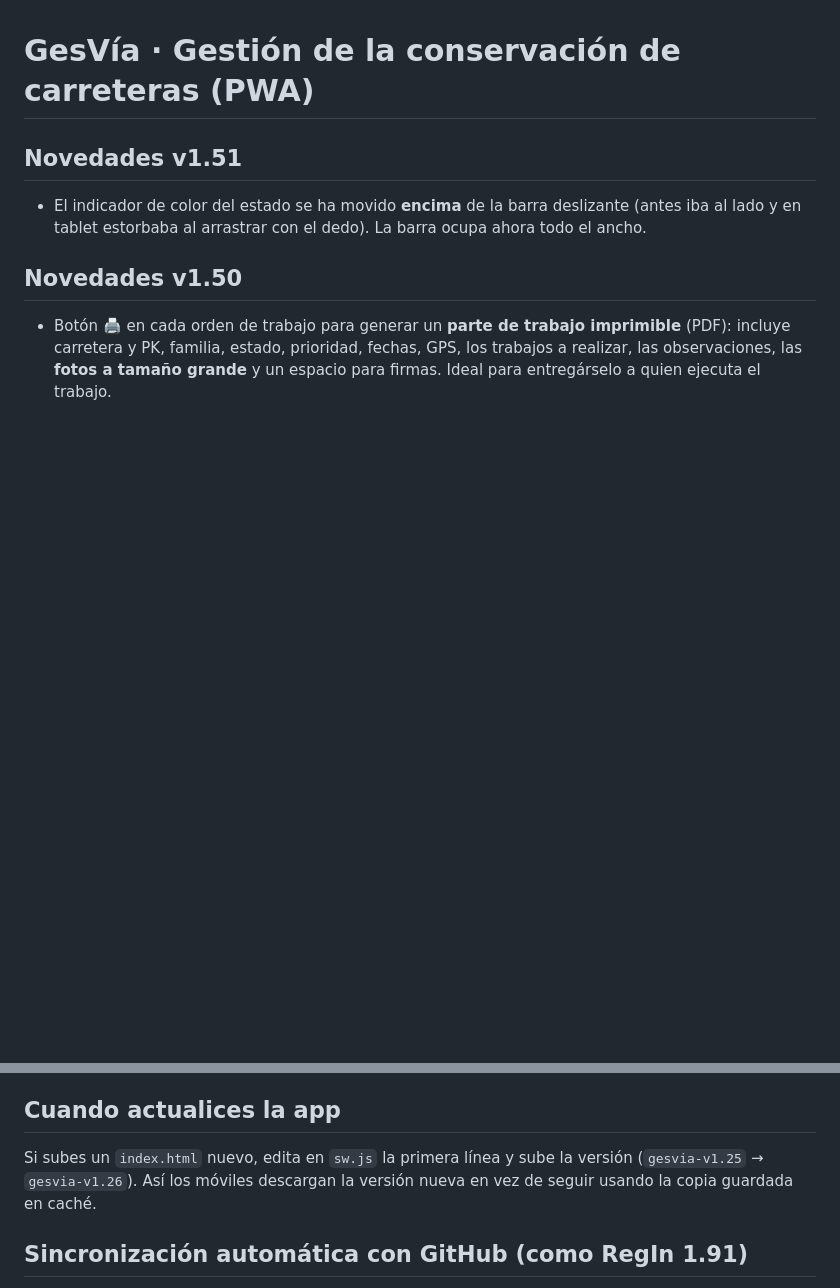
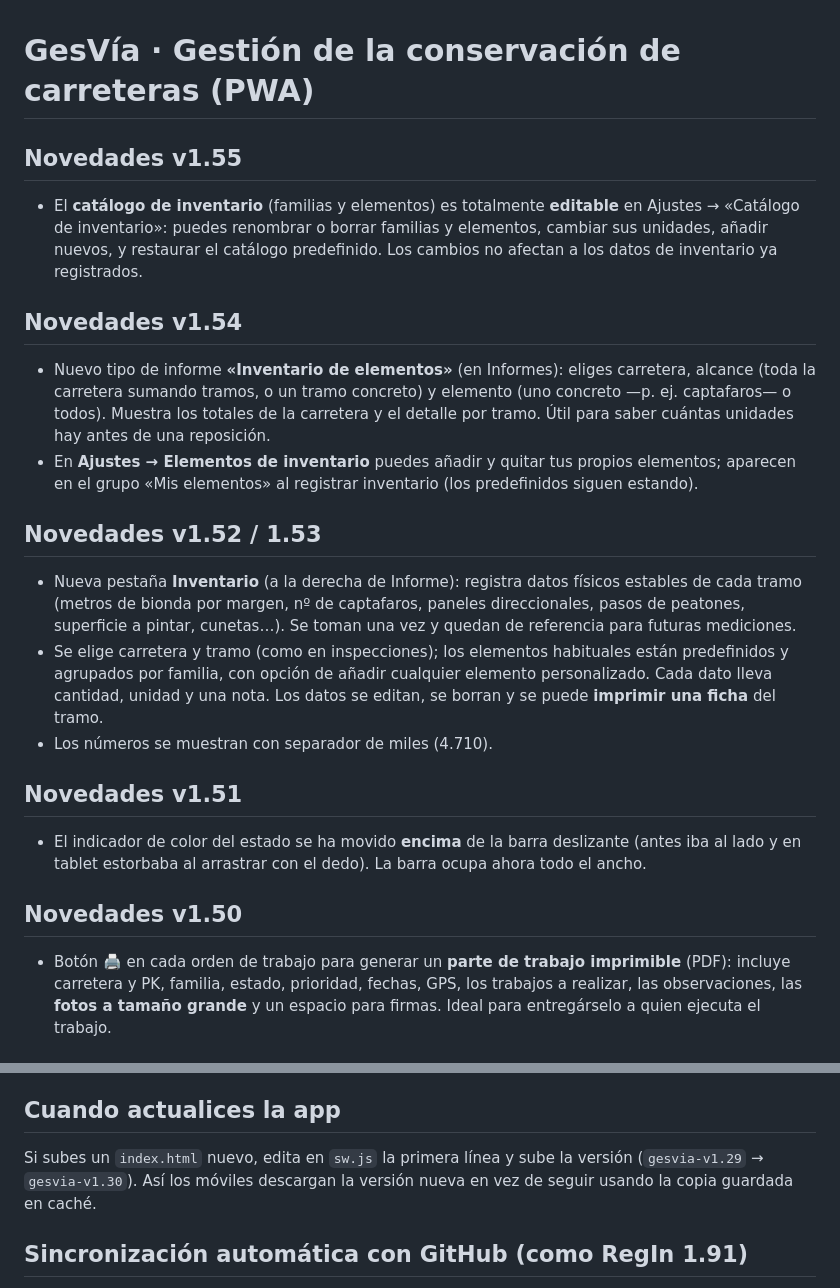
Before and after one commit to djimenezab/GesVia, a Markdown page: LEEME.md, 2 parts joined by grey strips. Rendered like a GitHub page; blank space fills up the shorter version.

```diff
--- a/LEEME.md
+++ b/LEEME.md
@@ -1,4 +1,27 @@
 # GesVía · Gestión de la conservación de carreteras (PWA)
+
+## Novedades v1.55
+- El **catálogo de inventario** (familias y elementos) es totalmente **editable** en
+  Ajustes → «Catálogo de inventario»: puedes renombrar o borrar familias y elementos, cambiar sus
+  unidades, añadir nuevos, y restaurar el catálogo predefinido. Los cambios no afectan a los datos
+  de inventario ya registrados.
+
+## Novedades v1.54
+- Nuevo tipo de informe **«Inventario de elementos»** (en Informes): eliges carretera, alcance
+  (toda la carretera sumando tramos, o un tramo concreto) y elemento (uno concreto —p. ej. captafaros—
+  o todos). Muestra los totales de la carretera y el detalle por tramo. Útil para saber cuántas
+  unidades hay antes de una reposición.
+- En **Ajustes → Elementos de inventario** puedes añadir y quitar tus propios elementos; aparecen
+  en el grupo «Mis elementos» al registrar inventario (los predefinidos siguen estando).
+
+## Novedades v1.52 / 1.53
+- Nueva pestaña **Inventario** (a la derecha de Informe): registra datos físicos estables de cada
+  tramo (metros de bionda por margen, nº de captafaros, paneles direccionales, pasos de peatones,
+  superficie a pintar, cunetas…). Se toman una vez y quedan de referencia para futuras mediciones.
+- Se elige carretera y tramo (como en inspecciones); los elementos habituales están predefinidos y
+  agrupados por familia, con opción de añadir cualquier elemento personalizado. Cada dato lleva
+  cantidad, unidad y una nota. Los datos se editan, se borran y se puede **imprimir una ficha** del tramo.
+- Los números se muestran con separador de miles (4.710).
 
 ## Novedades v1.51
 - El indicador de color del estado se ha movido **encima** de la barra deslizante (antes iba al
@@ -161,7 +184,7 @@ LEEME.md
 ## Cuando actualices la app
 
 Si subes un `index.html` nuevo, edita en `sw.js` la primera línea y sube la versión
-(`gesvia-v1.25` → `gesvia-v1.26`). Así los móviles descargan la versión nueva en vez
+(`gesvia-v1.29` → `gesvia-v1.30`). Así los móviles descargan la versión nueva en vez
 de seguir usando la copia guardada en caché.
 
 ## Sincronización automática con GitHub (como RegIn 1.91)
```
